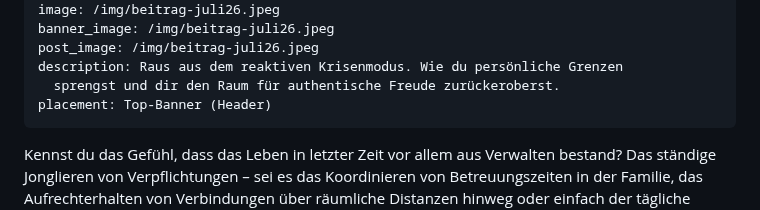
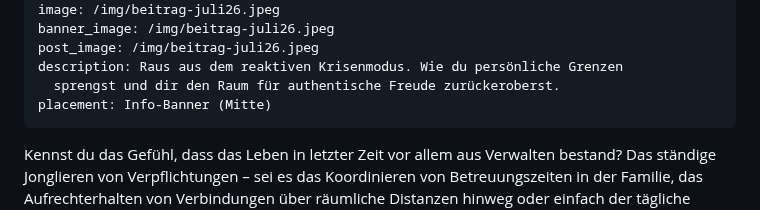
Before and after one commit to chreever/zeitqualitaet, a Markdown page: posts/zeit-größer-zu-denken-dein-weg-zu-mehr-lebensfreude.md, the part around the change. Drawn GitHub-style.

Commit message:
Update Beiträge “zeit-größer-zu-denken-dein-weg-zu-mehr-lebensfreude”

```diff
--- a/posts/zeit-größer-zu-denken-dein-weg-zu-mehr-lebensfreude.md
+++ b/posts/zeit-größer-zu-denken-dein-weg-zu-mehr-lebensfreude.md
@@ -8,7 +8,7 @@ banner_image: /img/beitrag-juli26.jpeg
 post_image: /img/beitrag-juli26.jpeg
 description: Raus aus dem reaktiven Krisenmodus. Wie du persönliche Grenzen
   sprengst und dir den Raum für authentische Freude zurückeroberst.
-placement: Top-Banner (Header)
+placement: Info-Banner (Mitte)
 ---
 
 Kennst du das Gefühl, dass das Leben in letzter Zeit vor allem aus Verwalten bestand? Das ständige Jonglieren von Verpflichtungen – sei es das Koordinieren von Betreuungszeiten in der Familie, das Aufrechterhalten von Verbindungen über räumliche Distanzen hinweg oder einfach der tägliche Spagat zwischen Pflicht und noch mehr Pflicht. Wir haben uns oft klein gemacht, nur um zu funktionieren und das System am Laufen zu halten. Doch systemisch betrachtet dreht sich der Wind gerade spürbar.
```
